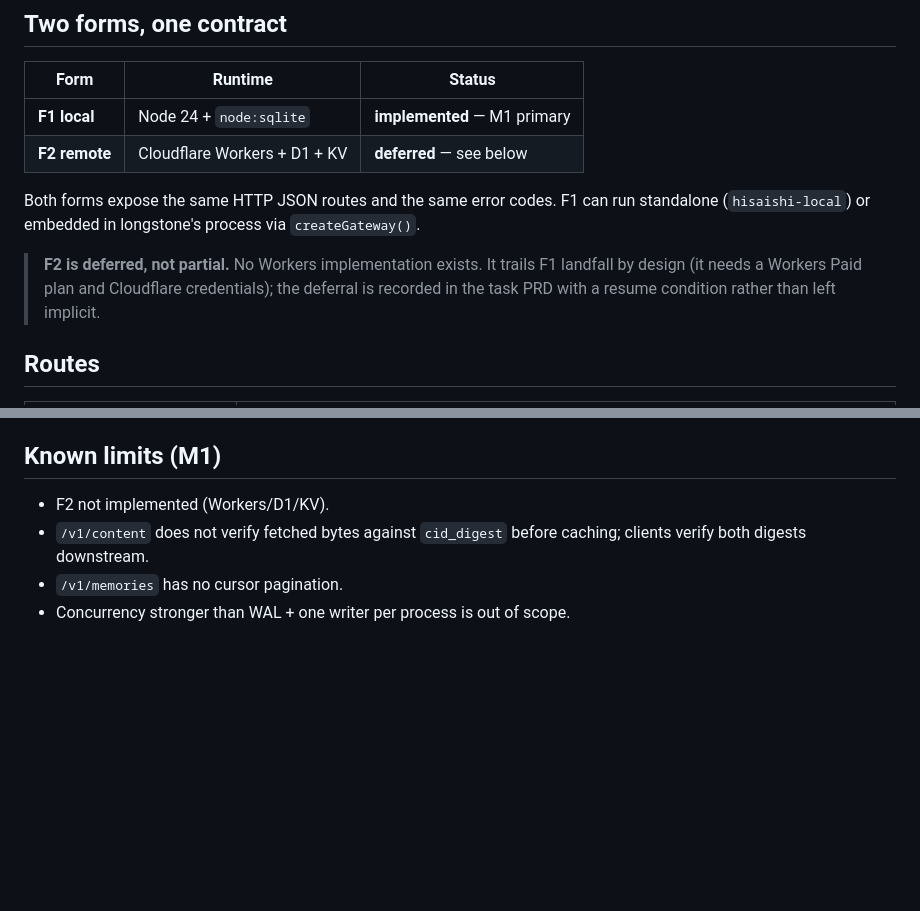
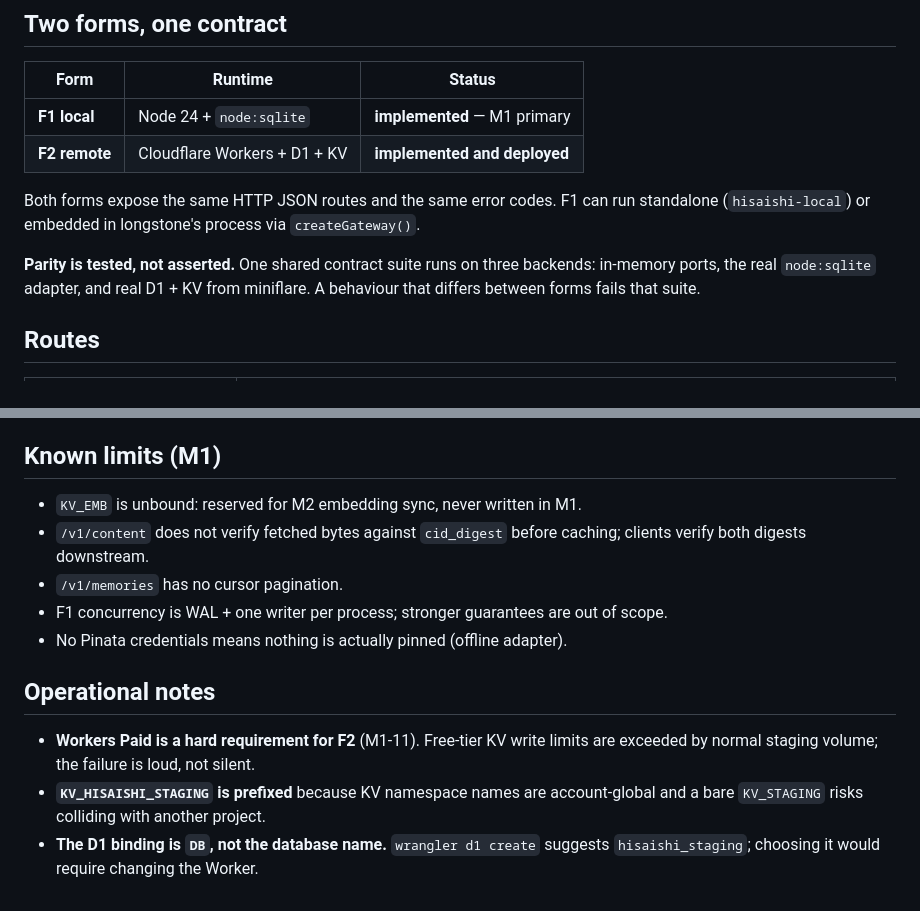
Before and after one commit to limccn/hisaishi, a Markdown page: README.md, 2 parts joined by grey strips. GitHub-like rendering; blank space fills up the shorter version.

```diff
--- a/README.md
+++ b/README.md
@@ -11,16 +11,15 @@ Signing belongs to [longstone](../longstone); hisaishi only prepares.
 | Form | Runtime | Status |
 |---|---|---|
 | **F1 local** | Node 24 + `node:sqlite` | **implemented** — M1 primary |
-| **F2 remote** | Cloudflare Workers + D1 + KV | **deferred** — see below |
+| **F2 remote** | Cloudflare Workers + D1 + KV | **implemented and deployed** |
 
 Both forms expose the same HTTP JSON routes and the same error codes. F1 can run
 standalone (`hisaishi-local`) or embedded in longstone's process via
 `createGateway()`.
 
-> **F2 is deferred, not partial.** No Workers implementation exists. It trails
-> F1 landfall by design (it needs a Workers Paid plan and Cloudflare
-> credentials); the deferral is recorded in the task PRD with a resume
-> condition rather than left implicit.
+**Parity is tested, not asserted.** One shared contract suite runs on three
+backends: in-memory ports, the real `node:sqlite` adapter, and real D1 + KV from
+miniflare. A behaviour that differs between forms fails that suite.
 
 ## Routes
 
@@ -110,8 +188,19 @@ the suite asserting against the harness's internal store instead of the adapter.
 
 ## Known limits (M1)
 
-- F2 not implemented (Workers/D1/KV).
+- `KV_EMB` is unbound: reserved for M2 embedding sync, never written in M1.
 - `/v1/content` does not verify fetched bytes against `cid_digest` before
   caching; clients verify both digests downstream.
 - `/v1/memories` has no cursor pagination.
-- Concurrency stronger than WAL + one writer per process is out of scope.
+- F1 concurrency is WAL + one writer per process; stronger guarantees are out
+  of scope.
+- No Pinata credentials means nothing is actually pinned (offline adapter).
+
+## Operational notes
+
+- **Workers Paid is a hard requirement for F2** (M1-11). Free-tier KV write
+  limits are exceeded by normal staging volume; the failure is loud, not silent.
+- **`KV_HISAISHI_STAGING` is prefixed** because KV namespace names are
+  account-global and a bare `KV_STAGING` risks colliding with another project.
+- **The D1 binding is `DB`, not the database name.** `wrangler d1 create`
+  suggests `hisaishi_staging`; choosing it would require changing the Worker.
```
Also changed, not shown: other parts of README.md (+79 -0 lines).
